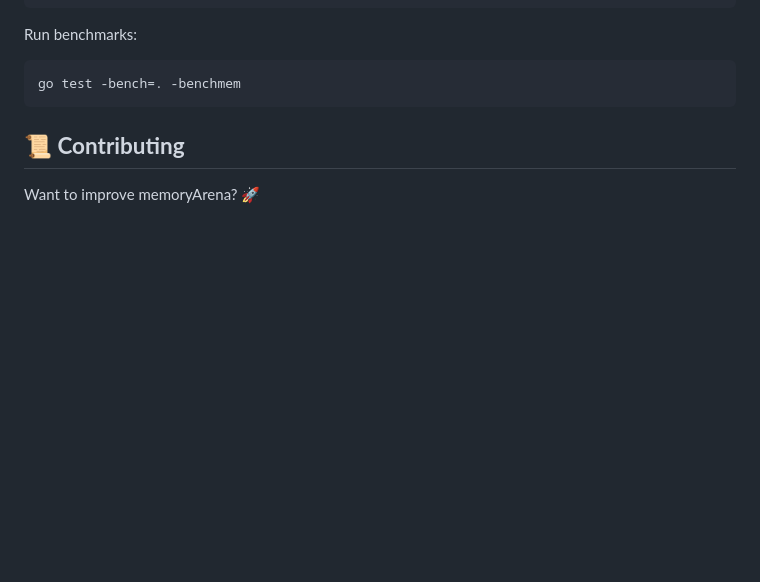
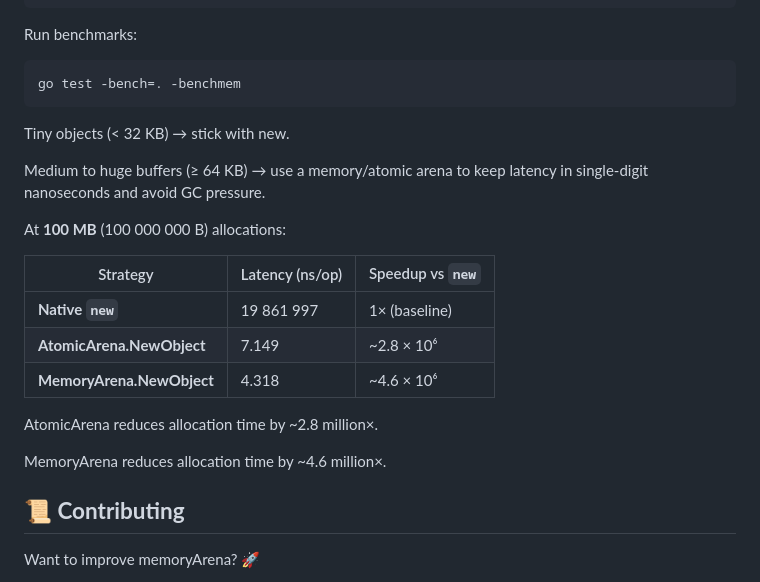
Before and after one commit to Raezil/memoryArena, a Markdown page: README.md, the part around the change. GitHub-like rendering; blank space fills up the shorter version.

````diff
--- a/README.md
+++ b/README.md
@@ -138,6 +138,22 @@ Run benchmarks:
 go test -bench=. -benchmem
 ```
 
+Tiny objects (< 32 KB) → stick with new.
+
+Medium to huge buffers (≥ 64 KB) → use a memory/atomic arena to keep latency in single‐digit nanoseconds and avoid GC pressure.
+
+At **100 MB** (100 000 000 B) allocations:
+
+| Strategy               | Latency (ns/op) | Speedup vs `new`      |
+|------------------------|-----------------|-----------------------|
+| **Native `new`**       | 19 861 997      | 1× (baseline)         |
+| **AtomicArena.NewObject** | 7.149           | ~2.8 × 10⁶            |
+| **MemoryArena.NewObject** | 4.318           | ~4.6 × 10⁶            |
+
+AtomicArena reduces allocation time by ~2.8 million×.
+
+MemoryArena reduces allocation time by ~4.6 million×.
+
 
 ## **📜 Contributing**
 Want to improve memoryArena? 🚀
````
